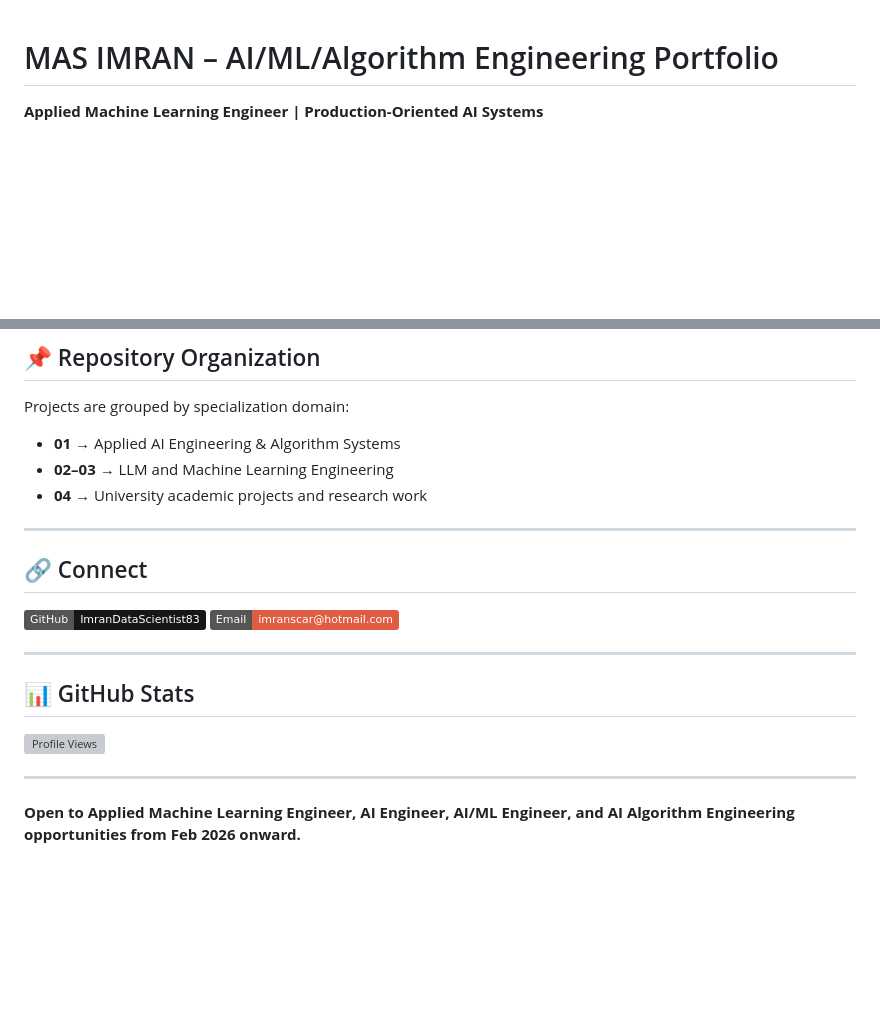
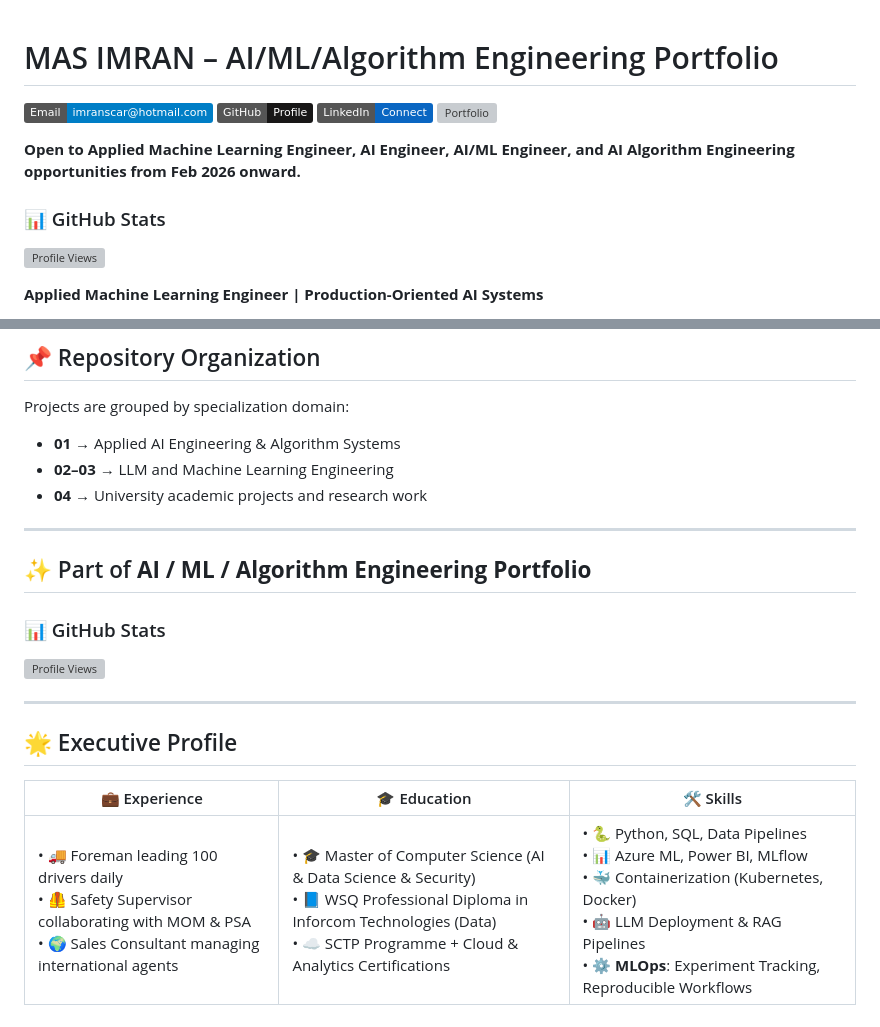
Before and after one commit to ImranDataScientist83/healthcare-covid-analysis, a Markdown page: README.md, 2 parts joined by grey strips. Rendered like a GitHub page; badges without logos; blank space fills up the shorter version; grey boxes are pictures that could not be loaded.

```diff
--- a/README.md
+++ b/README.md
@@ -1,4 +1,16 @@
 # MAS IMRAN – AI/ML/Algorithm Engineering Portfolio
+
+[![Email](https://img.shields.io/badge/Email-imranscar%40hotmail.com-blue?logo=gmail&logoColor=white)](mailto:imranscar@hotmail.com)
+[![GitHub](https://img.shields.io/badge/GitHub-Profile-181717?logo=github&logoColor=white)](https://github.com/ImranDataScientist83)
+[![LinkedIn](https://img.shields.io/badge/LinkedIn-Connect-0A66C2?logo=linkedin&logoColor=white)](https://www.linkedin.com/in/mas-imran-38360613a/)
+[![Portfolio](https://img.shields.io/badge/Portfolio-AI%2FML%20Projects-FF5722?logo=google-chrome&logoColor=white)](https://github.com/ImranDataScientist83/healthcare-covid-analysis)
+
+**Open to Applied Machine Learning Engineer, AI Engineer, AI/ML Engineer, and AI Algorithm Engineering opportunities from Feb 2026 onward.**
+
+### 📊 GitHub Stats
+
+![Profile Views](https://komarev.com/ghpvc/?username=ImranDataScientist83&color=blue)
+
 
 **Applied Machine Learning Engineer | Production-Oriented AI Systems**
 
@@ -249,17 +261,17 @@ Projects are grouped by specialization domain:
 
 ---
 
-## 🔗 Connect
-
-[![GitHub](https://img.shields.io/badge/GitHub-ImranDataScientist83-181717?logo=github)](https://github.com/ImranDataScientist83)
-[![Email](https://img.shields.io/badge/Email-imranscar@hotmail.com-red?logo=gmail)](mailto:imranscar@hotmail.com)
-
+✨ Part of **AI / ML / Algorithm Engineering Portfolio**
 ---
 
-## 📊 GitHub Stats
+### 📊 GitHub Stats
 
 ![Profile Views](https://komarev.com/ghpvc/?username=ImranDataScientist83&color=blue)
 
 ---
 
-**Open to Applied Machine Learning Engineer, AI Engineer, AI/ML Engineer, and AI Algorithm Engineering opportunities from Feb 2026 onward.**
+## 🌟 Executive Profile
+
+| 💼 Experience | 🎓 Education | 🛠️ Skills |
+|---------------|--------------|-----------|
+| • 🚚 Foreman leading 100 drivers daily <br> • 🦺 Safety Supervisor collaborating with MOM & PSA <br> • 🌍 Sales Consultant managing international agents | • 🎓 Master of Computer Science (AI & Data Science & Security) <br> • 📘 WSQ Professional Diploma in Inforcom Technologies (Data) <br> • ☁️ SCTP Programme + Cloud & Analytics Certifications | • 🐍 Python, SQL, Data Pipelines <br> • 📊 Azure ML, Power BI, MLflow <br> • 🐳 Containerization (Kubernetes, Docker) <br> • 🤖 LLM Deployment & RAG Pipelines <br> • ⚙️ **MLOps**: Experiment Tracking, Reproducible Workflows |
```
